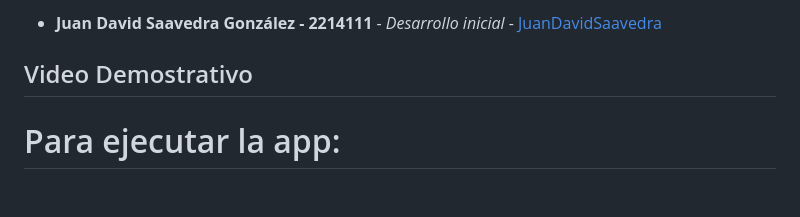
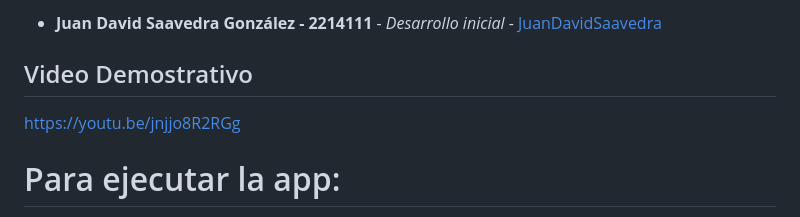
Before and after one commit to JuanDavidSaavedra/Flutter-App, a Markdown page: README.md, the part around the change. Rendered like a GitHub page; blank space fills up the shorter version.

Commit message:
Add demonstrative video link to README
Added a link to the demonstrative video in the README.

```diff
--- a/README.md
+++ b/README.md
@@ -7,7 +7,7 @@ Una aplicación móvil desarrollada en Flutter para la gestión y seguimiento de
 - **Juan David Saavedra González - 2214111** - *Desarrollo inicial* - [JuanDavidSaavedra](https://github.com/JuanDavidSaavedra)
 
 ## Video Demostrativo
-
+https://youtu.be/jnjjo8R2RGg
 
 
 # Para ejecutar la app:
```
